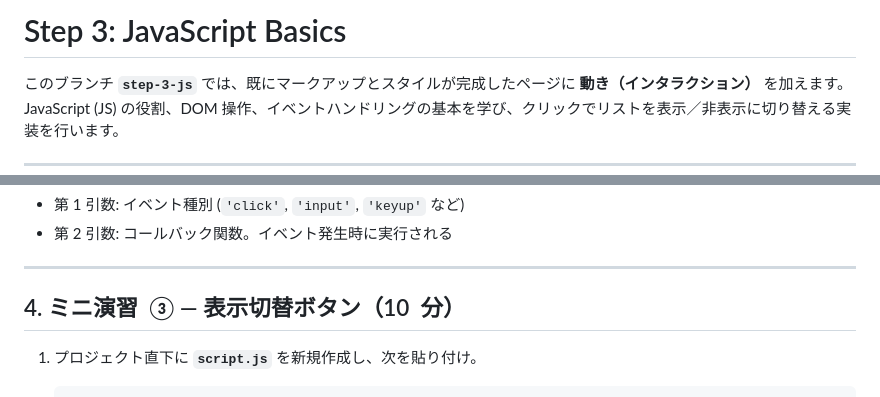
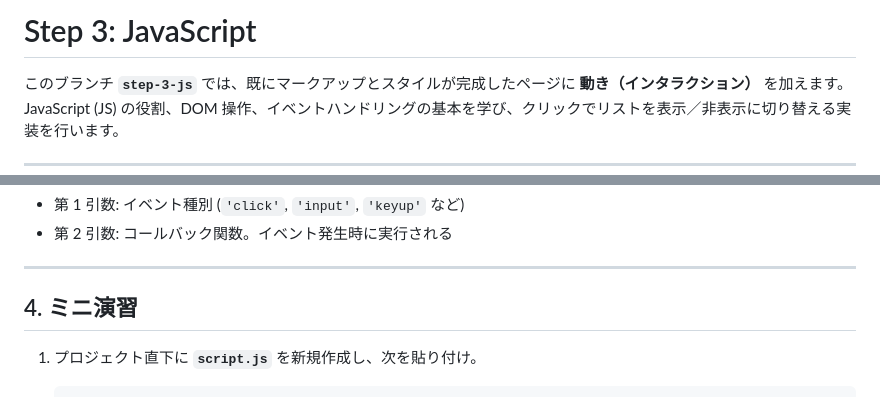
Before and after one commit to Yukina471/nkc-ug-web-intro-01, a Markdown page: README.md, 2 parts joined by grey strips. GitHub-like rendering.

```diff
--- a/README.md
+++ b/README.md
@@ -1,4 +1,4 @@
-# Step 3: JavaScript Basics
+# Step 3: JavaScript
 
 このブランチ **`step-3-js`** では、既にマークアップとスタイルが完成したページに **動き（インタラクション）** を加えます。JavaScript (JS) の役割、DOM 操作、イベントハンドリングの基本を学び、クリックでリストを表示／非表示に切り替える実装を行います。
 
@@ -40,7 +40,7 @@ button.addEventListener("click", (event) => {
 
 ---
 
-## 4. ミニ演習  ③ — 表示切替ボタン（10  分）
+## 4. ミニ演習
 
 1. プロジェクト直下に **`script.js`** を新規作成し、次を貼り付け。
 
```
